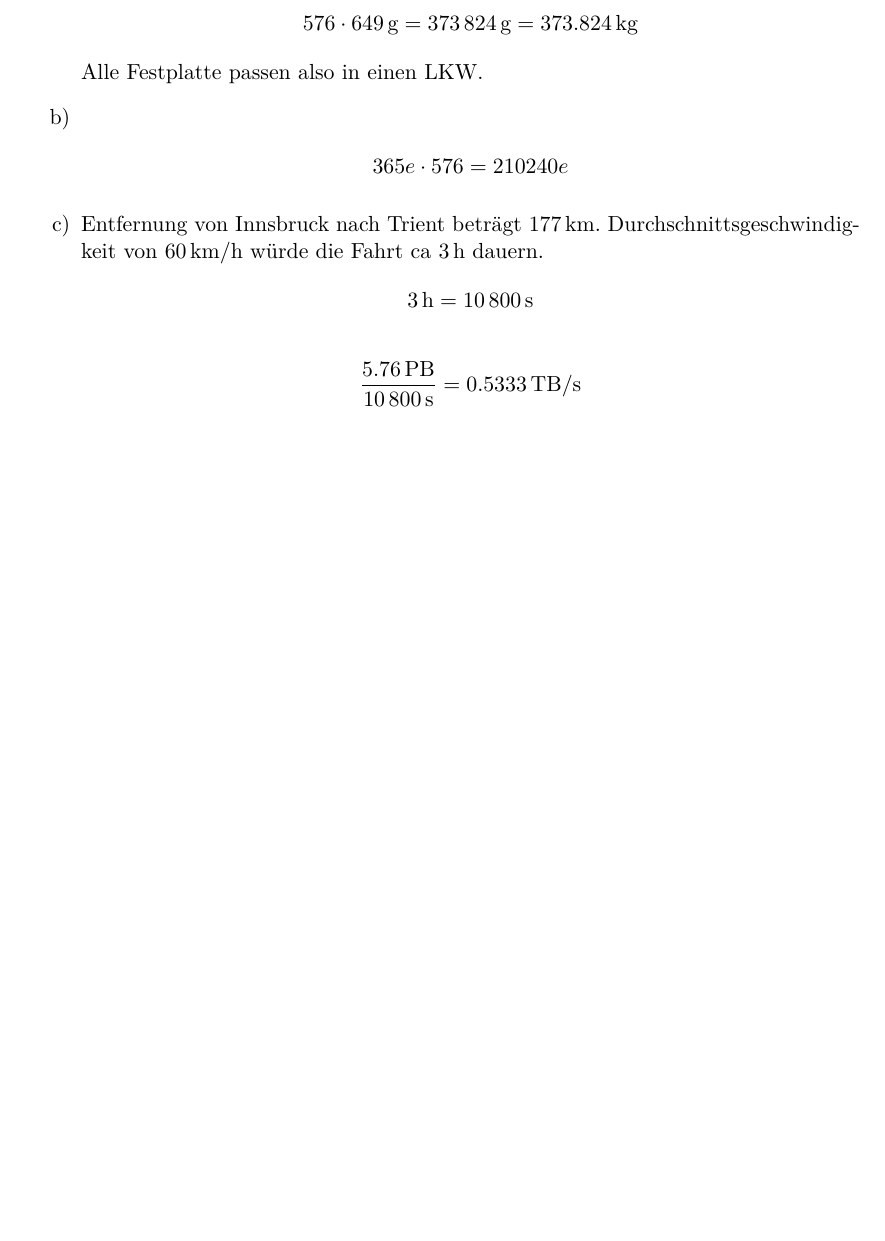
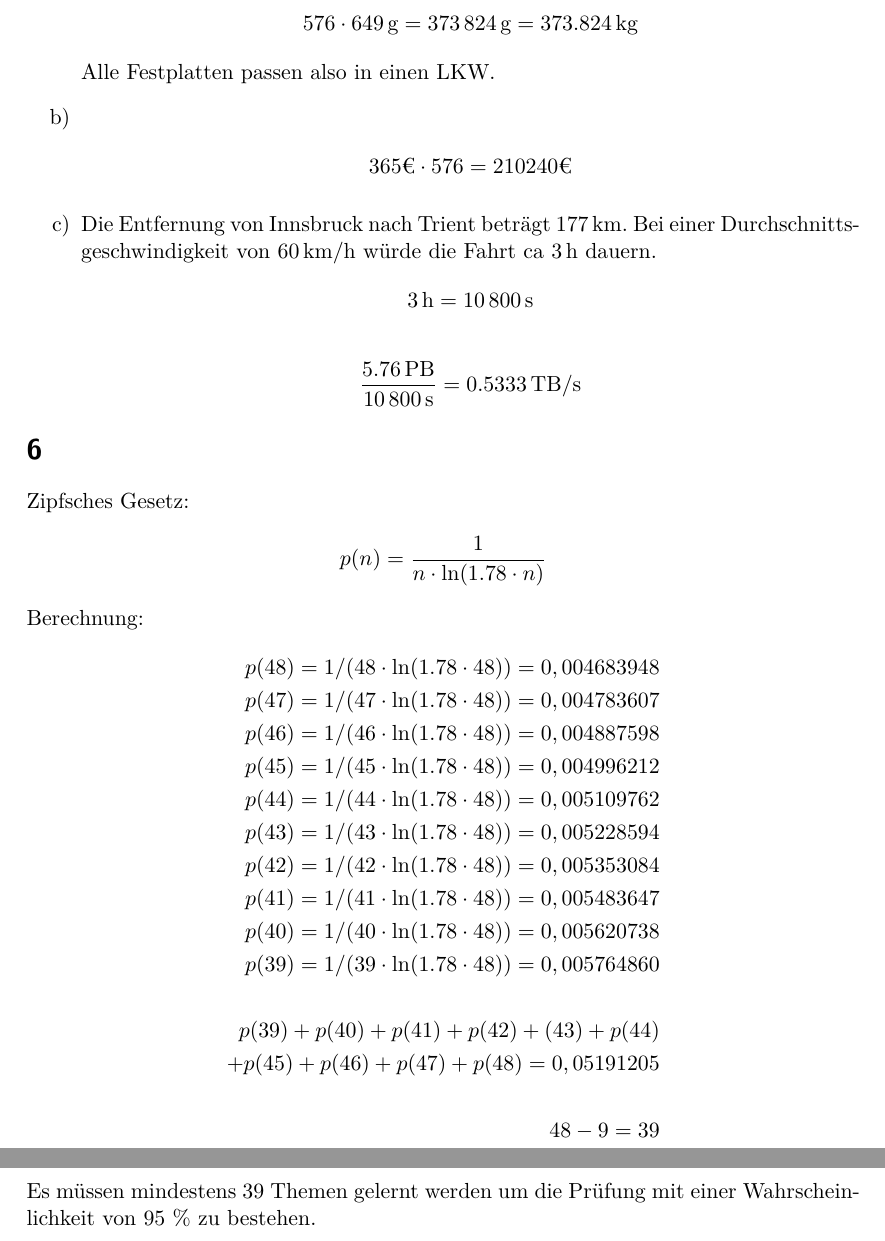
Before and after one commit to reitermarkus/rnit, a LaTeX problem sheet (uebung8/uebung8.tex): part of page 2 of 2 before the commit and two parts of pages 2 and 3 of 3 after it, the two joined at a grey line, cut so that both start at the same text, the shorter picture padded with empty space. Compiled offline with XeLaTeX.

Commit message:
Add exercise 6 and fix typos.

```diff
--- a/uebung8/uebung8.tex
+++ b/uebung8/uebung8.tex
@@ -7,7 +7,6 @@
 \usepackage{enumitem}
 
 \usepackage{siunitx}
-\usepackage{eurosym}
 \sisetup{per-mode = symbol, binary-units = true}
 \DeclareSIUnit\mbyte{Byte}
 
@@ -115,15 +114,15 @@
 		\begin{align*}
 			576 \cdot \SI{649}{\gram} = \SI{373824}{\gram} = \SI{373,824}{\kilogram}
 		\end{align*}
-		Alle Festplatte passen also in einen LKW.
+		Alle Festplatten passen also in einen LKW.
 
 		\item
 		\begin{align*}
-			365 \euro \cdot 576 = 210240\euro
+			365 \text{€} \cdot 576 = 210240\text{€}
 		\end{align*}
 
 		\item
-		Entfernung von Innsbruck nach Trient beträgt \SI{177}{\kilo\metre}. Durchschnittsgeschwindigkeit von \SI{60}{\kilo\metre\per\hour} würde die Fahrt ca \SI{3}{\hour} dauern.
+		Die Entfernung von Innsbruck nach Trient beträgt \SI{177}{\kilo\metre}. Bei einer Durchschnittsgeschwindigkeit von \SI{60}{\kilo\metre\per\hour} würde die Fahrt ca \SI{3}{\hour} dauern.
 		\begin{align*}
 			\SI{3}{\hour} = \SI{10800}{\second}
 		\end{align*}
@@ -131,4 +130,29 @@
 			\frac{\SI{5,76}{\peta\byte}}{\SI{10800}{\second}} = \SI{0,5333}{\tera\byte\per\second}
 		\end{align*}
 	\end{enumerate}
+\section*{6}
+	Zipfsches Gesetz:
+	\begin{align*}
+		p(n) = \frac{1}{n \cdot \ln(1.78 \cdot n) }
+	\end{align*}
+	Berechnung:
+	\begin{align*}
+	p(48) = 1/(48 \cdot \ln(1.78 \cdot 48)) = 0,004683948 \\
+	p(47) = 1/(47 \cdot \ln(1.78 \cdot 48)) = 0,004783607 \\
+	p(46) = 1/(46 \cdot \ln(1.78 \cdot 48)) = 0,004887598 \\
+	p(45) = 1/(45 \cdot \ln(1.78 \cdot 48)) = 0,004996212 \\
+	p(44) = 1/(44 \cdot \ln(1.78 \cdot 48)) = 0,005109762 \\
+	p(43) = 1/(43 \cdot \ln(1.78 \cdot 48)) = 0,005228594 \\
+	p(42) = 1/(42 \cdot \ln(1.78 \cdot 48)) = 0,005353084 \\
+	p(41) = 1/(41 \cdot \ln(1.78 \cdot 48)) = 0,005483647 \\
+	p(40) = 1/(40 \cdot \ln(1.78 \cdot 48)) = 0,005620738 \\
+	p(39) = 1/(39 \cdot \ln(1.78 \cdot 48)) = 0,005764860  \\
+	\\
+	p(39)+p(40)+p(41)+p(42)+(43)+p(44) \\
+	+p(45)+p(46)+p(47)+p(48) = 0,05191205 \\
+	\\
+	48 - 9 = 39
+	\end{align*}
+	Es müssen mindestens 39 Themen gelernt werden um die Prüfung mit einer Wahrscheinlichkeit von 95 \% zu bestehen.
+
 \end{document}
```
